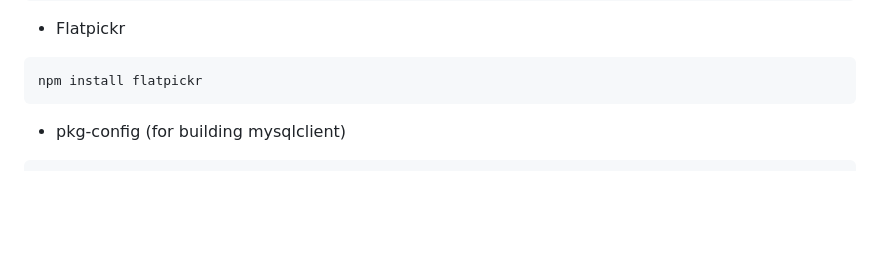
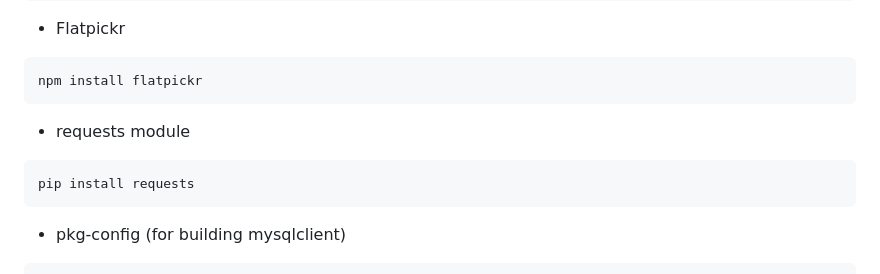
Before and after one commit to mikelexx/spendsmart_v1, a Markdown page: README.md, the part around the change. GitHub-like rendering; blank space fills up the shorter version.

Commit message:
added more documentation on required packages to run app locally

````diff
--- a/README.md
+++ b/README.md
@@ -100,6 +100,10 @@ pip install SQLAlchemy
 - Flatpickr
 ```
 npm install flatpickr
+```
+- requests module
+```
+pip install requests
 ```
 - pkg-config (for building mysqlclient)
 ```
````
